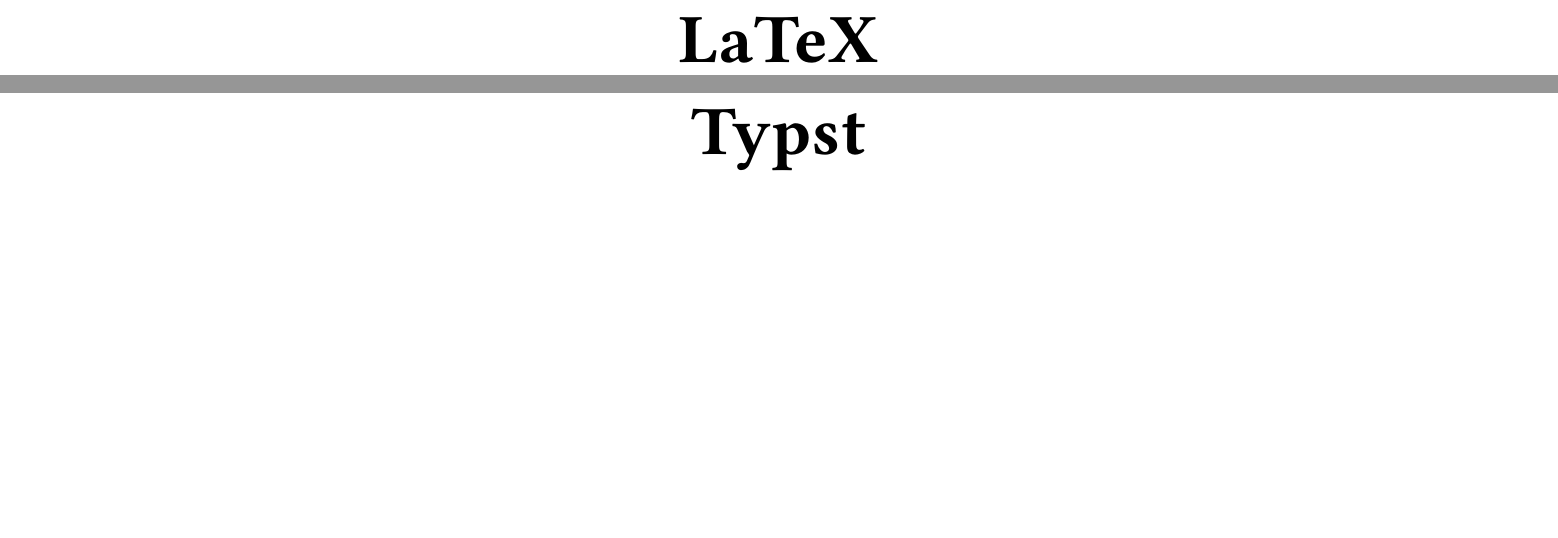
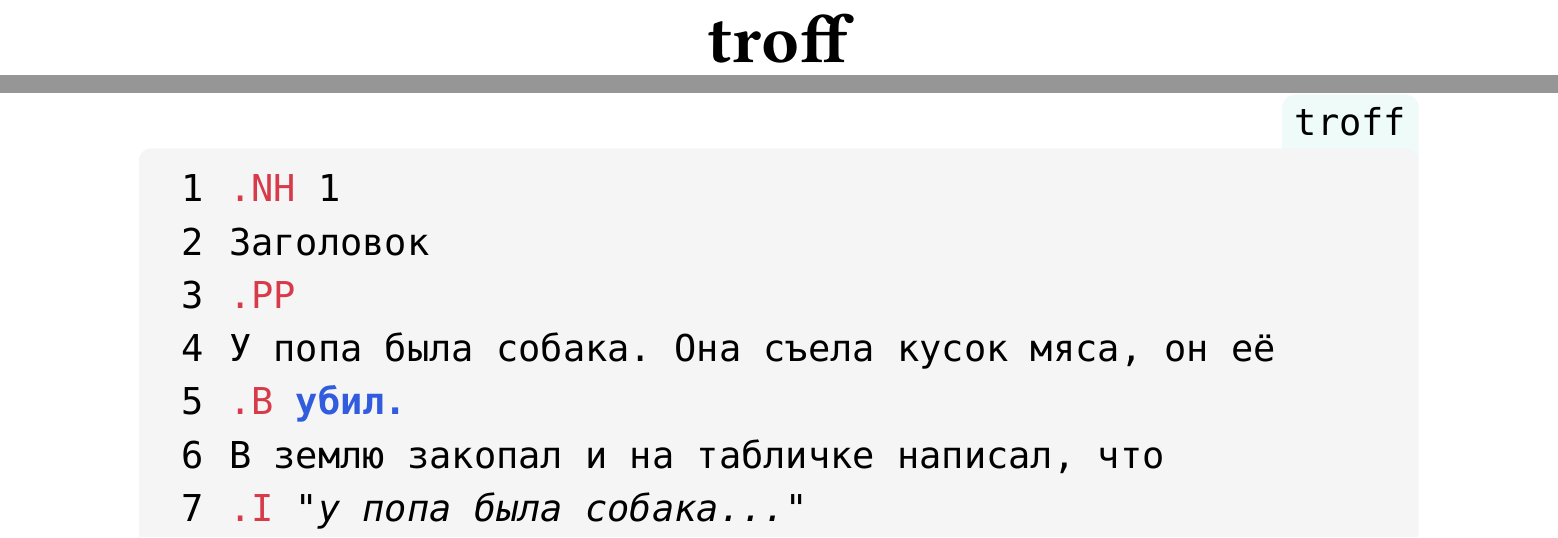
Before and after one commit to danilasar/hello-typst, a Typst document (template.typ): two parts of pages 12 and 13 of 14 before the commit and two parts of pages 12 and 13 of 20 after it, joined at a grey line, cut at the place of the change, the shorter picture padded with empty space. The pictures show the PDF file template.pdf that the author committed with the source.

Commit message:
add: tсравнение языков

````diff
--- a/template.typ
+++ b/template.typ
@@ -98,3 +98,12 @@
 image("html.png")
 }
 
+#section[troff]
+```troff
+.NH 1
+Заголовок
+.PP
+У попа была собака. Она съела кусок мяса, он её
+.B убил.
+В землю закопал и на табличке написал, что
+.I "у попа была собака..."
@@ -105,3 +120,8 @@
+\section{Заголовок}
+У попа была \href{http://youtu.be/watch?v=dQw4w9WgXcQ}{подозрительная ссылка}. Она съела кусок мяса, он её \textbf{убил}. В землю закопал и на табличке написал, что \textit{у попа была подозрительная ссылка...}
+\end{document}
+```
 
 #section[Markdown]
 ```markdown
+# Заголовок
@@ -111,4 +133,7 @@
+= Заголовок
+У попа была #link("http://youtu.be/watch?v=dQw4w9WgXcQ")[подозрительная ссылка]. Она съела кусок мяса, он её *убил*. В землю закопал и на табличке написал, что _у попа была подозрительная ссылка..._
 
+```
 
 
 
````
Also changed, not shown: template.pdf, template.typ (14 more changed lines).
